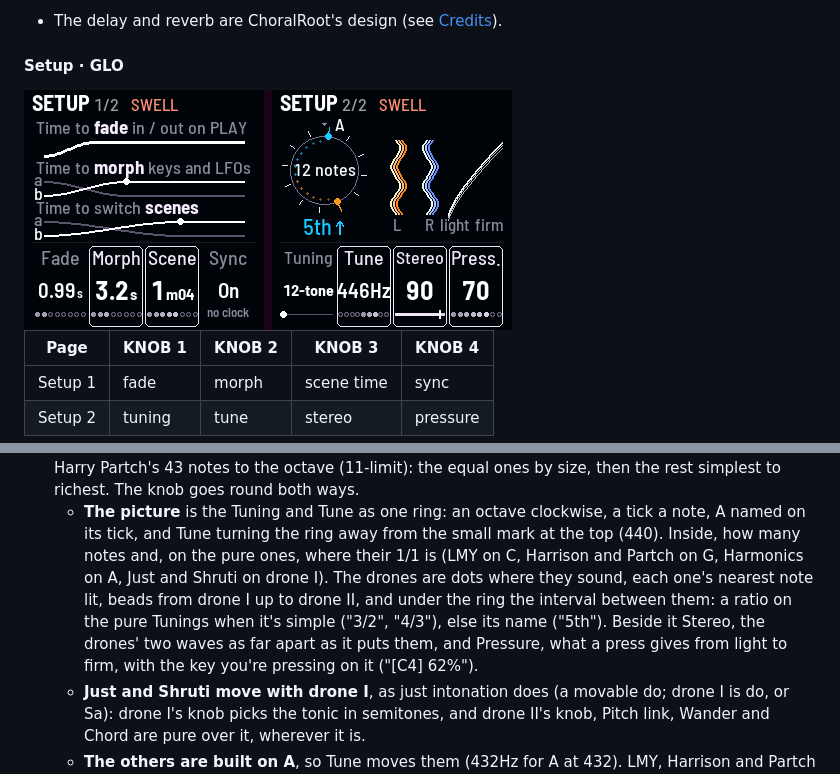
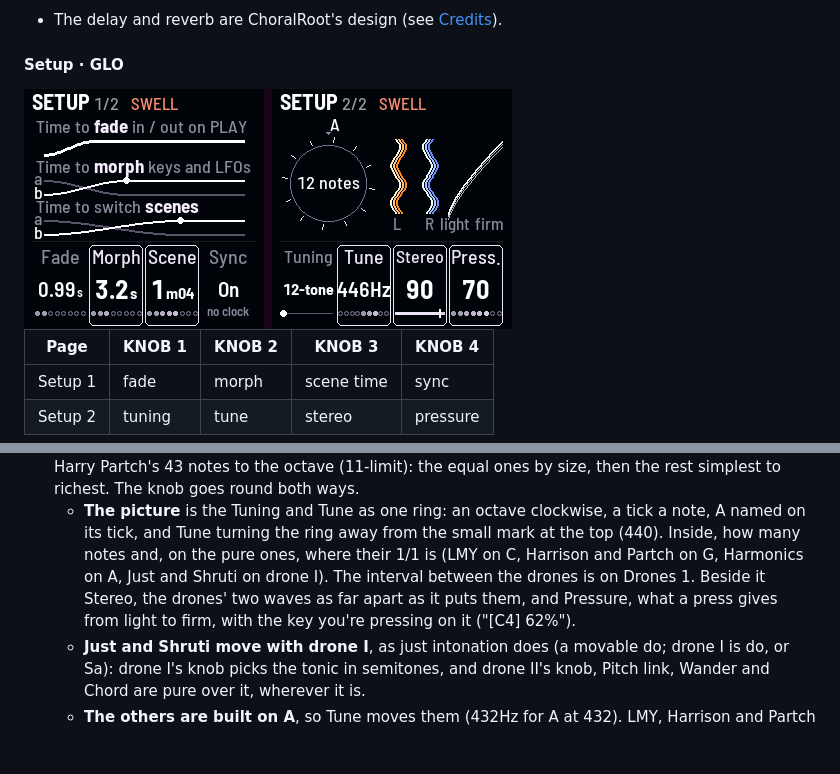
Before and after one commit to evanyerburgh/niagara-drift, a Markdown page: README.md, 2 parts joined by grey strips. Drawn GitHub-style; pictures changed too: docs/img/page-setup.png; blank space fills up the shorter version.

```diff
--- a/README.md
+++ b/README.md
@@ -474,10 +474,8 @@ Everything on GLO belongs to the FM-1 and the room, not to a sound: scenes don't
   (11-limit): the equal ones by size, then the rest simplest to richest. The knob goes round both ways.
   - **The picture** is the Tuning and Tune as one ring: an octave clockwise, a tick a note, A named on its tick, and
     Tune turning the ring away from the small mark at the top (440). Inside, how many notes and, on the pure ones,
-    where their 1/1 is (LMY on C, Harrison and Partch on G, Harmonics on A, Just and Shruti on drone I). The drones
-    are dots where they sound, each one's nearest note lit, beads from drone I up to drone II, and under the ring
-    the interval between them: a ratio on the pure Tunings when it's simple ("3/2", "4/3"), else its name ("5th").
-    Beside it Stereo, the drones' two waves as far apart as it puts them, and Pressure, what a press gives from light
+    where their 1/1 is (LMY on C, Harrison and Partch on G, Harmonics on A, Just and Shruti on drone I). The
+    interval between the drones is on Drones 1. Beside it Stereo, the drones' two waves as far apart as it puts them, and Pressure, what a press gives from light
     to firm, with the key you're pressing on it ("[C4] 62%").
   - **Just and Shruti move with drone I**, as just intonation does (a movable do; drone I is do, or Sa): drone I's
     knob picks the tonic in semitones, and drone II's knob, Pitch link, Wander and Chord are pure over it, wherever it
```
Also changed, not shown: docs/decisions.md (+2 -2 lines), 1 other file.
